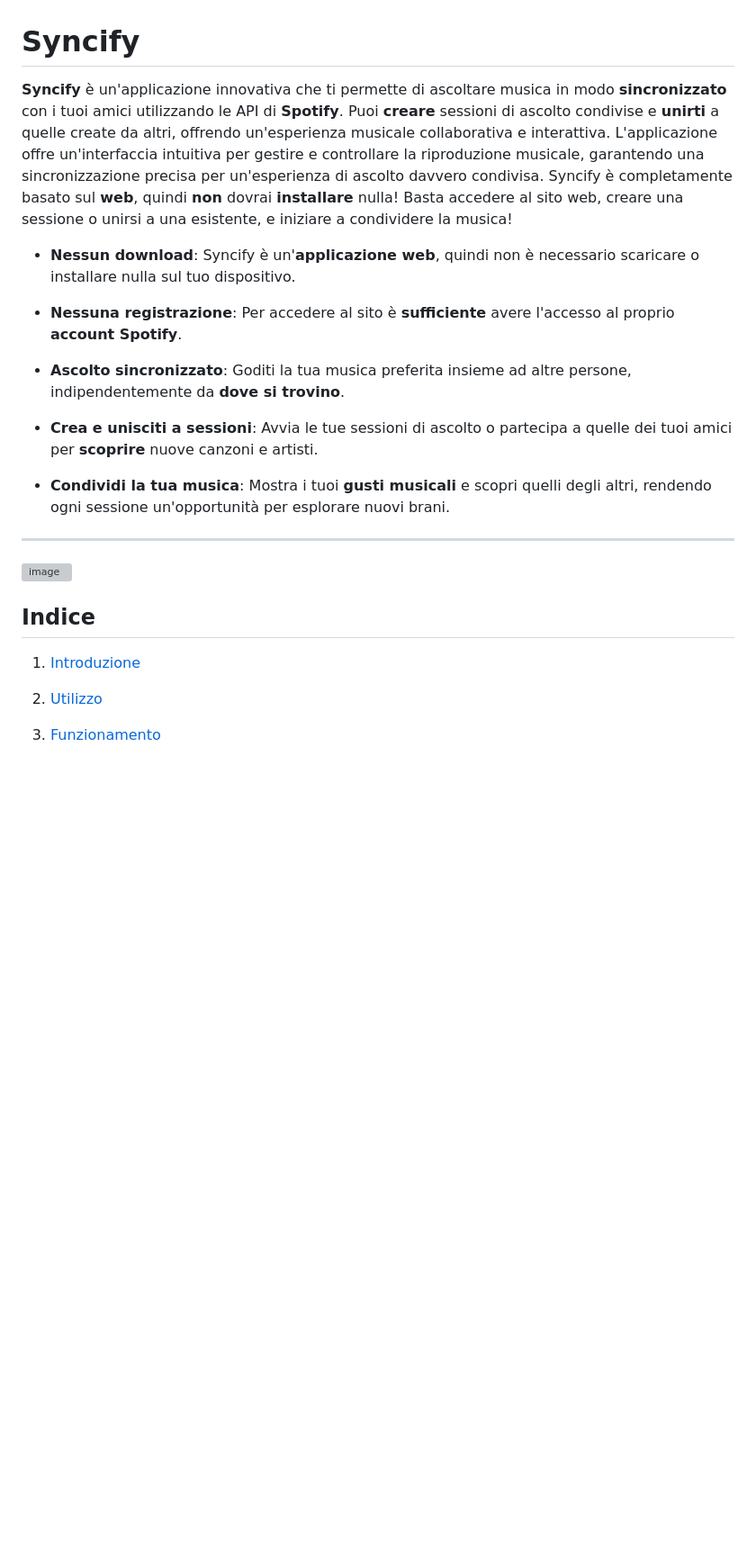
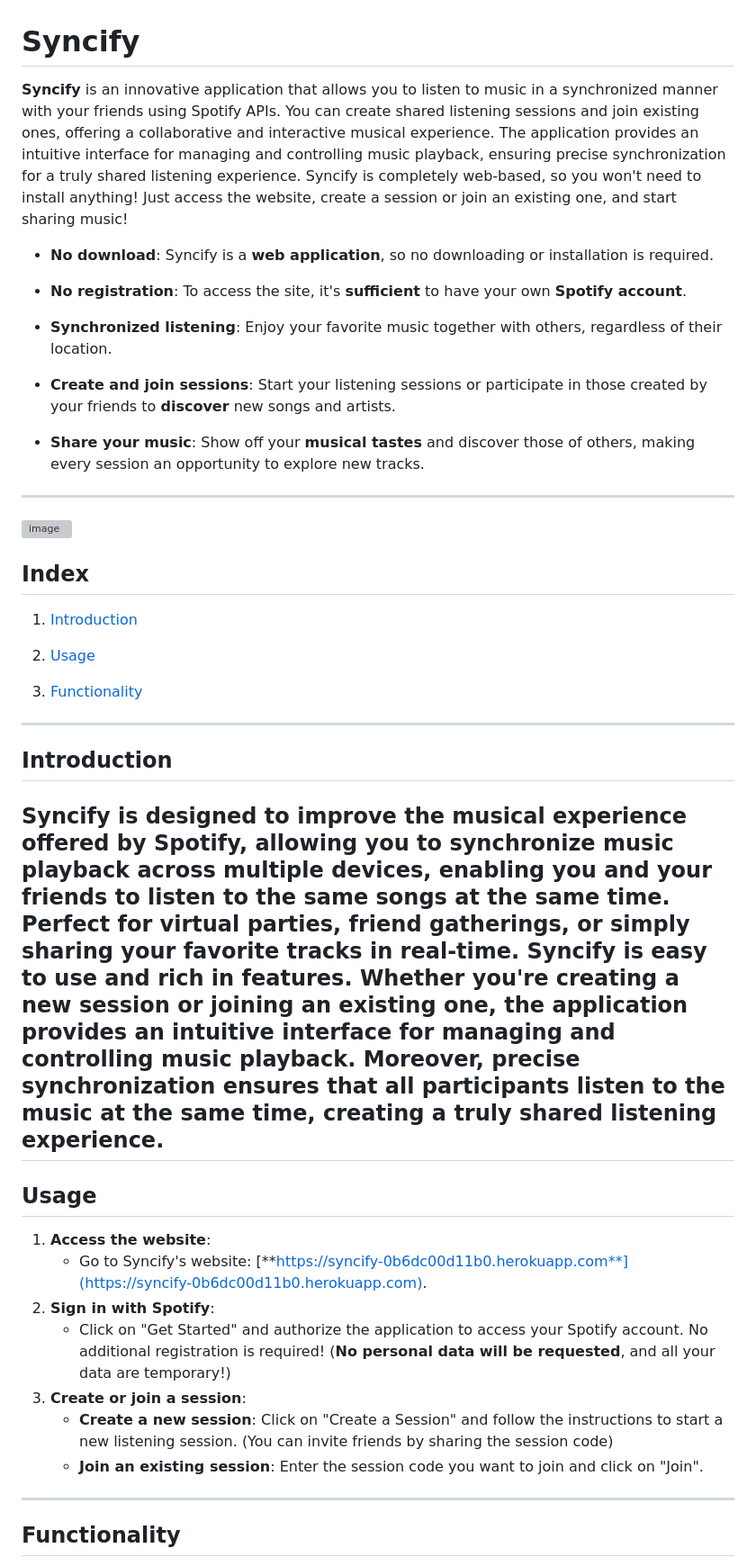
Before and after one commit to GitGinocchio/Syncify, a Markdown page: README.md, the part around the change printed below. Shown: that part at 90% size. GitHub-like rendering; blank space fills up the shorter version; grey boxes are pictures that could not be loaded.

Commit message:
translated README.md

```diff
--- a/README.md
+++ b/README.md
@@ -1,22 +1,38 @@
 # **Syncify**
-**Syncify** è un'applicazione innovativa che ti permette di ascoltare musica in modo **sincronizzato** con i tuoi amici utilizzando le API di **Spotify**. Puoi **creare** sessioni di ascolto condivise e **unirti** a quelle create da altri, offrendo un'esperienza musicale collaborativa e interattiva. L'applicazione offre un'interfaccia intuitiva per gestire e controllare la riproduzione musicale, garantendo una sincronizzazione precisa per un'esperienza di ascolto davvero condivisa. Syncify è completamente basato sul **web**, quindi **non** dovrai **installare** nulla! Basta accedere al sito web, creare una sessione o unirsi a una esistente, e iniziare a condividere la musica!
+**Syncify** is an innovative application that allows you to listen to music in a synchronized manner with your friends using Spotify APIs. You can create shared listening sessions and join existing ones, offering a collaborative and interactive musical experience. The application provides an intuitive interface for managing and controlling music playback, ensuring precise synchronization for a truly shared listening experience. Syncify is completely web-based, so you won't need to install anything! Just access the website, create a session or join an existing one, and start sharing music!
 
-- **Nessun download**: Syncify è un'**applicazione web**, quindi non è necessario scaricare o installare nulla sul tuo dispositivo.
+- **No download**: Syncify is a **web application**, so no downloading or installation is required.
 
-- **Nessuna registrazione**: Per accedere al sito è **sufficiente** avere l'accesso al proprio **account Spotify**.
+- **No registration**: To access the site, it's **sufficient** to have your own **Spotify account**.
 
-- **Ascolto sincronizzato**: Goditi la tua musica preferita insieme ad altre persone, indipendentemente da **dove si trovino**.
+- **Synchronized listening**: Enjoy your favorite music together with others, regardless of their location.
 
-- **Crea e unisciti a sessioni**: Avvia le tue sessioni di ascolto o partecipa a quelle dei tuoi amici per **scoprire** nuove canzoni e artisti.
+- **Create and join sessions**: Start your listening sessions or participate in those created by your friends to **discover** new songs and artists.
 
-- **Condividi la tua musica**: Mostra i tuoi **gusti musicali** e scopri quelli degli altri, rendendo ogni sessione un'opportunità per esplorare nuovi brani.
+- **Share your music**: Show off your **musical tastes** and discover those of others, making every session an opportunity to explore new tracks.
 ------
 ![image](https://github.com/GitGinocchio/Syncify/assets/106624847/cad7da49-2222-4212-aed2-962759ef81ab)
-## Indice
+## Index
 
-1. [Introduzione](#Introduzione)
+1. [Introduction](#Introduction)
 
-2. [Utilizzo](#Installazione)
+2. [Usage](#Usage)
+3. [Functionality](#Functionality)
+------
+## Introduction
+**Syncify** is designed to improve the musical experience offered by Spotify, allowing you to synchronize music playback across multiple devices, enabling you and your friends to listen to the same songs at the same time. Perfect for virtual parties, friend gatherings, or simply sharing your favorite tracks in real-time. Syncify is **easy** to use and rich in features. Whether you're creating a new session or joining an existing one, the application provides an **intuitive interface** for managing and controlling music playback. Moreover, precise synchronization ensures that all participants listen to the music at the same time, creating a truly shared listening experience.
+------
+## Usage
 
-3. [Funzionamento](#Funzionamento)
+1. **Access the website**:
+   - Go to Syncify's website: [**https://syncify-0b6dc00d11b0.herokuapp.com**](https://syncify-0b6dc00d11b0.herokuapp.com).
+2. **Sign in with Spotify**:
+   - Click on "Get Started" and authorize the application to access your Spotify account. No additional registration is required!
+     (**No personal data will be requested**, and all your data are temporary!)
+3. **Create or join a session**:
+   - **Create a new session**: Click on "Create a Session" and follow the instructions to start a new listening session.
+     (You can invite friends by sharing the session code)
+   - **Join an existing session**: Enter the session code you want to join and click on "Join".
+------
+## Functionality
 
```
Also changed, not shown: other parts of README.md (+13 -35 lines), README copy.md (added, +101 -0 lines).
